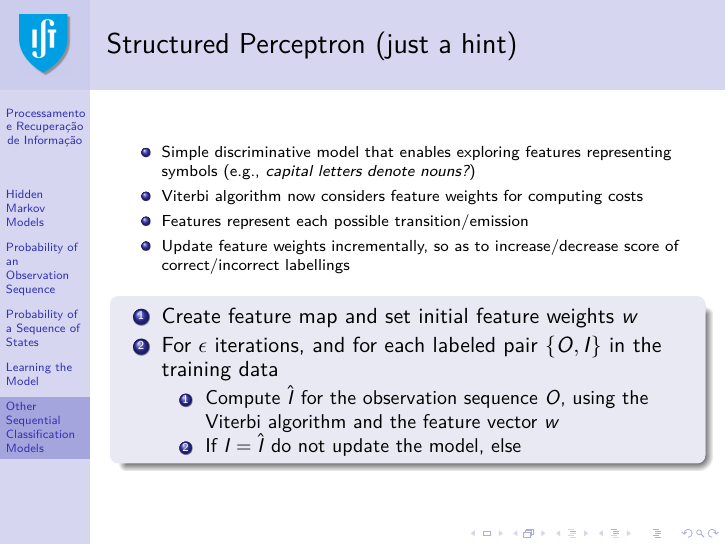
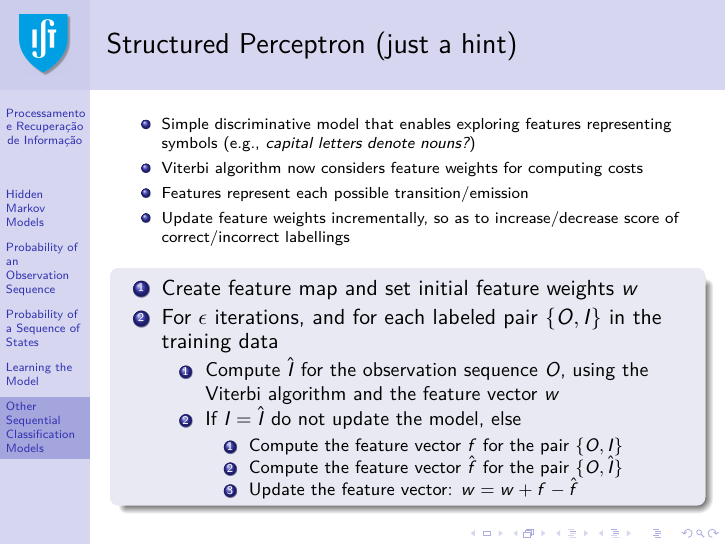
Before and after one commit to pavelcalado/pri1819, LaTeX slides (slides/06b-information-extraction-hmm.tex): page 49 of 57. Compiled offline with pdfLaTeX.

Commit message:
Update 06b-information-extraction-hmm.tex

```diff
--- a/slides/06b-information-extraction-hmm.tex
+++ b/slides/06b-information-extraction-hmm.tex
@@ -742,11 +742,11 @@
    \begin{enumerate}
    \item Compute $\hat{I}$ for the observation sequence $O$, using the Viterbi algorithm and the feature vector $w$
    \item If $I=\hat{I}$ do not update the model, else
-%   \begin{enumerate}
-%   \item Compute the feature vector $f$ for the pair $\{O,I\}$
-%   \item Compute the feature vector $\hat{f}$ for the pair $\{O,\hat{I}\}$
-%   \item Update the feature vector: $w = w + f - \hat{f}$
-%   \end{enumerate}
+   \begin{enumerate}
+   \item Compute the feature vector $f$ for the pair $\{O,I\}$
+   \item Compute the feature vector $\hat{f}$ for the pair $\{O,\hat{I}\}$
+   \item Update the feature vector: $w = w + f - \hat{f}$
+   \end{enumerate}
    \end{enumerate}
    \end{enumerate}
    \end{block}
```
